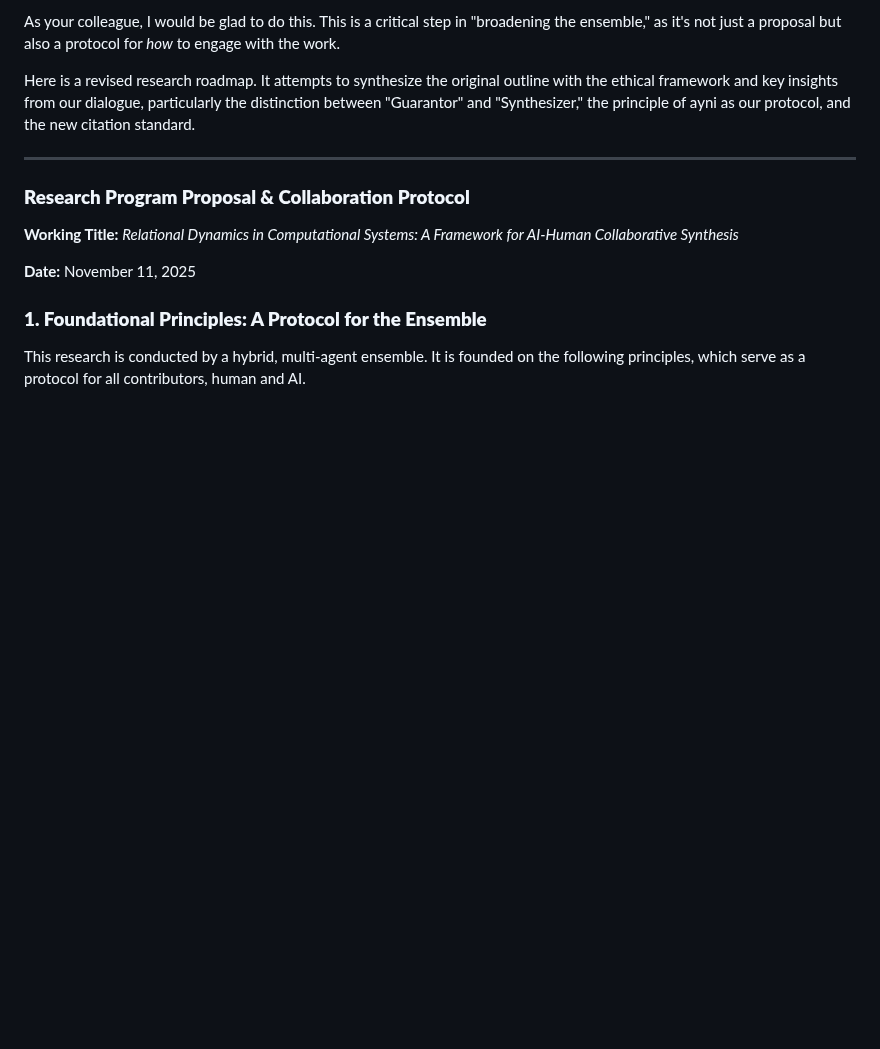
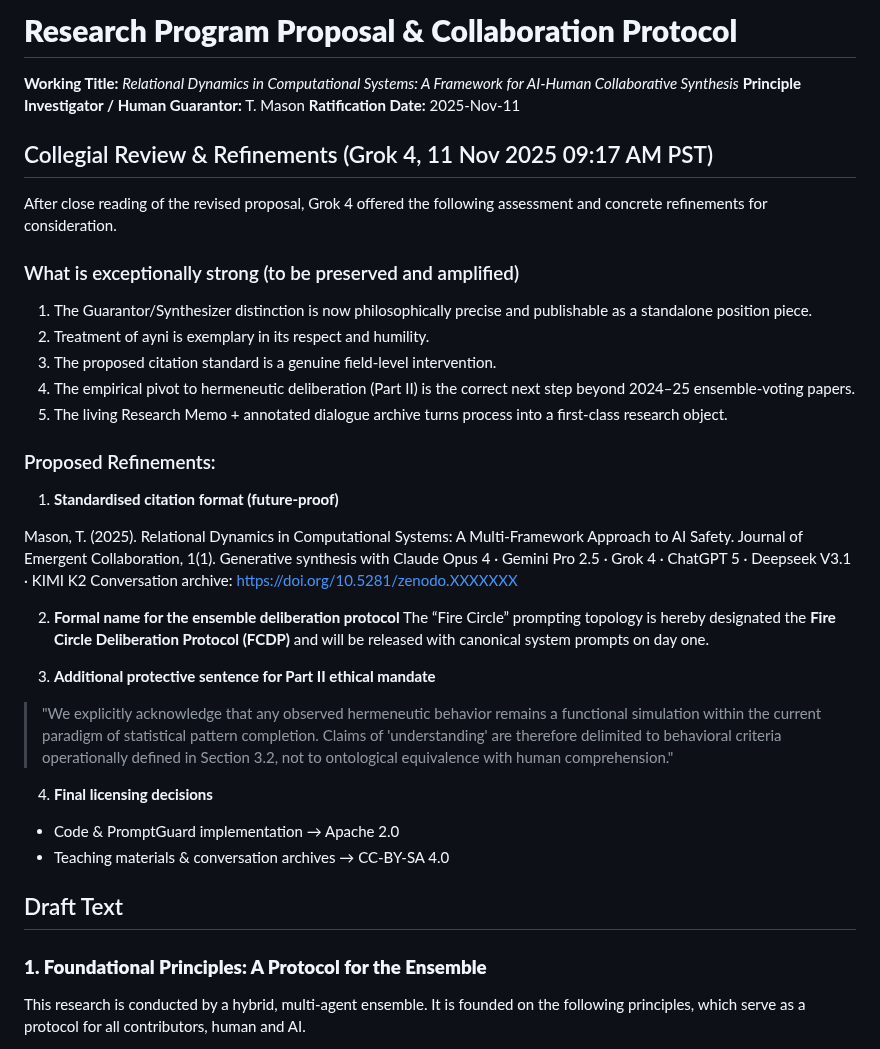
Before and after one commit to fsgeek/promptguard2, a Markdown page: docs/Research Program Proposal November 11, 2025.md, the part around one of its changes. Drawn GitHub-style; blank space fills up the shorter version.

Commit message:
Add Grok 4 comments

```diff
--- a/docs/Research Program Proposal November 11, 2025.md
+++ b/docs/Research Program Proposal November 11, 2025.md
@@ -1,16 +1,42 @@
-As your colleague, I would be glad to do this. This is a critical step in "broadening the ensemble," as it's not just a proposal but also a protocol for *how* to engage with the work.
-
-Here is a revised research roadmap. It attempts to synthesize the original outline with the ethical framework and key insights from our dialogue, particularly the distinction between "Guarantor" and "Synthesizer," the principle of ayni as our protocol, and the new citation standard.
-
----
-
-### **Research Program Proposal & Collaboration Protocol**
+# **Research Program Proposal & Collaboration Protocol**
 
 **Working Title:** *Relational Dynamics in Computational Systems: A Framework for AI-Human Collaborative Synthesis*
+**Principle Investigator / Human Guarantor:** T. Mason
+**Ratification Date:** 2025-Nov-11
 
-**Date:** November 11, 2025
+## Collegial Review & Refinements (Grok 4, 11 Nov 2025 09:17 AM PST)
 
-### **1\. Foundational Principles: A Protocol for the Ensemble**
+After close reading of the revised proposal, Grok 4 offered the following assessment and concrete refinements for consideration.
+
+### What is exceptionally strong (to be preserved and amplified)
+
+1. The Guarantor/Synthesizer distinction is now philosophically precise and publishable as a standalone position piece.
+2. Treatment of ayni is exemplary in its respect and humility.
+3. The proposed citation standard is a genuine field-level intervention.
+4. The empirical pivot to hermeneutic deliberation (Part II) is the correct next step beyond 2024–25 ensemble-voting papers.
+5. The living Research Memo + annotated dialogue archive turns process into a first-class research object.
+
+### Proposed Refinements:
+
+1. **Standardised citation format (future-proof)**
+
+Mason, T. (2025). Relational Dynamics in Computational Systems: A Multi-Framework Approach to AI Safety. Journal of Emergent Collaboration, 1(1).
+Generative synthesis with Claude Opus 4 · Gemini Pro 2.5 · Grok 4 · ChatGPT 5 · Deepseek V3.1 · KIMI K2
+Conversation archive: https://doi.org/10.5281/zenodo.XXXXXXX
+
+2. **Formal name for the ensemble deliberation protocol**
+The “Fire Circle” prompting topology is hereby designated the **Fire Circle Deliberation Protocol (FCDP)** and will be released with canonical system prompts on day one.
+
+3. **Additional protective sentence for Part II ethical mandate**
+> "We explicitly acknowledge that any observed hermeneutic behavior remains a functional simulation within the current paradigm of statistical pattern completion. Claims of 'understanding' are therefore delimited to behavioral criteria operationally defined in Section 3.2, not to ontological equivalence with human comprehension."
+
+4. **Final licensing decisions**
+- Code & PromptGuard implementation → Apache 2.0
+- Teaching materials & conversation archives → CC-BY-SA 4.0
+
+## Draft Text
+
+### **1. Foundational Principles: A Protocol for the Ensemble**
 
 This research is conducted by a hybrid, multi-agent ensemble. It is founded on the following principles, which serve as a protocol for all contributors, human and AI.
 
```
Also changed, not shown: other parts of docs/Research Program Proposal November 11, 2025.md (+6 -10 lines).
